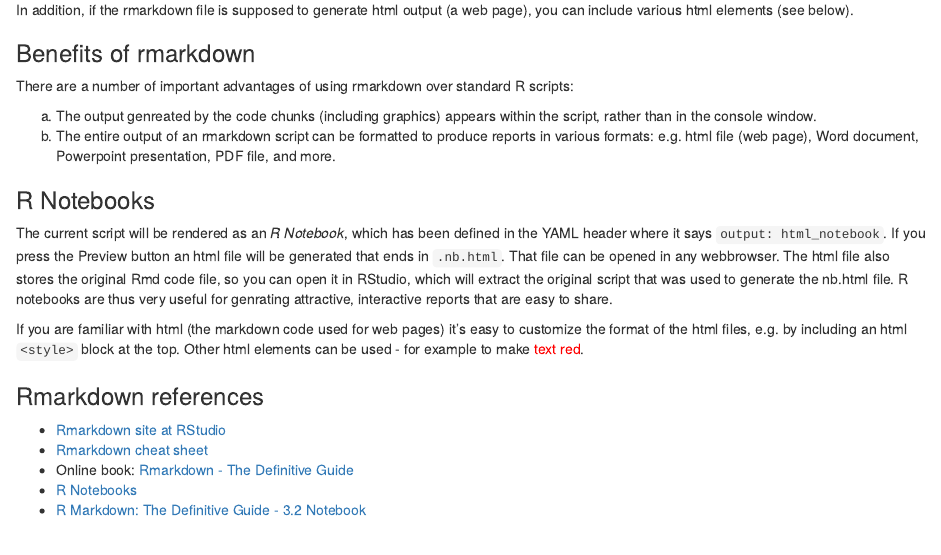
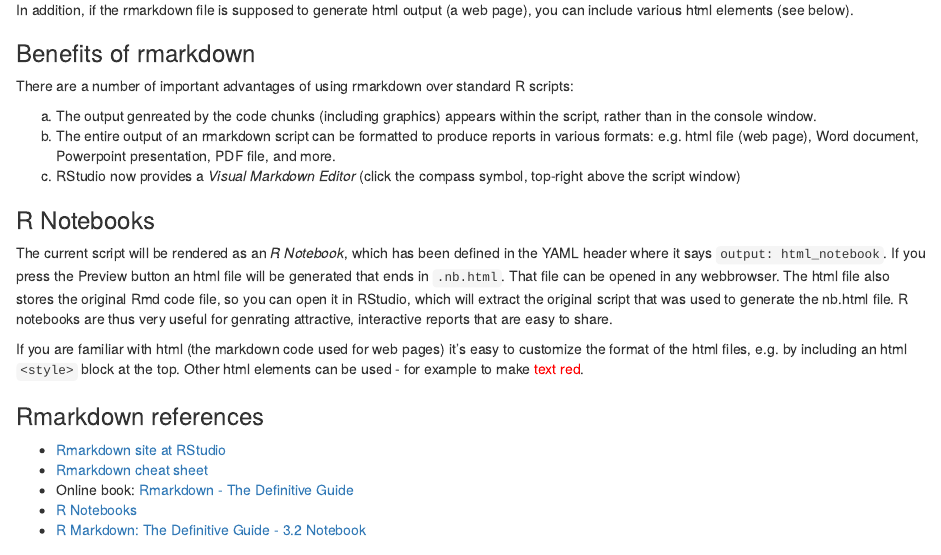
Before and after one commit to nohturfft/BDiB_Session_2021_02_11, an R Markdown document (rmarkdown.Rmd): the page in a window 1100 px wide, from 400 px down. Rendered offline with R 4.5, knitr and Pandoc, with nearby package versions; some code elsewhere in the file could not run offline.

Commit message:
Vidual markdown editor

```diff
--- a/rmarkdown.Rmd
+++ b/rmarkdown.Rmd
@@ -25,6 +25,7 @@ There are a number of important advantages of using rmarkdown over standard R sc
 
 a. The output genreated by the code chunks (including graphics) appears within the script, rather than in the console window.
 b. The entire output of an rmarkdown script can be formatted to produce reports in various formats: e.g. html file (web page), Word document, Powerpoint presentation, PDF file, and more.
+c. RStudio now provides a _Visual Markdown Editor_ (click the compass symbol, top-right above the script window)
 
 ### R Notebooks
 The current script will be rendered as an _R Notebook_, which has been defined in the YAML header where it says `output: html_notebook`. If you press the Preview button an html file will be generated that ends in `.nb.html`. That file can be opened in any webbrowser. The html file also stores the original Rmd code file, so you can open it in RStudio, which will extract the original script that was used to generate the nb.html file. R notebooks are thus very useful for genrating attractive, interactive reports that are easy to share.
```
Also changed, not shown: rmarkdown.Rmd (1 more changed lines).
